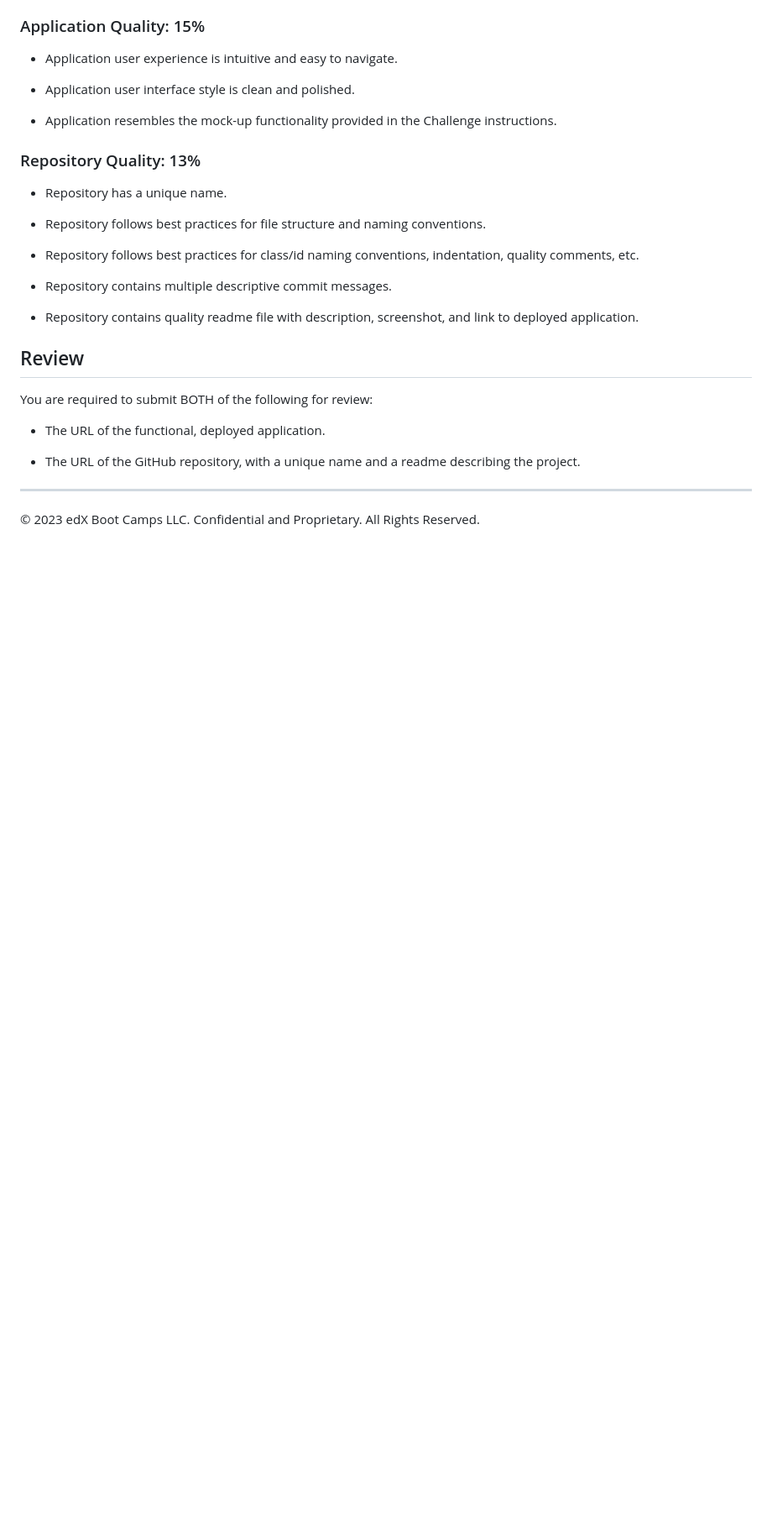
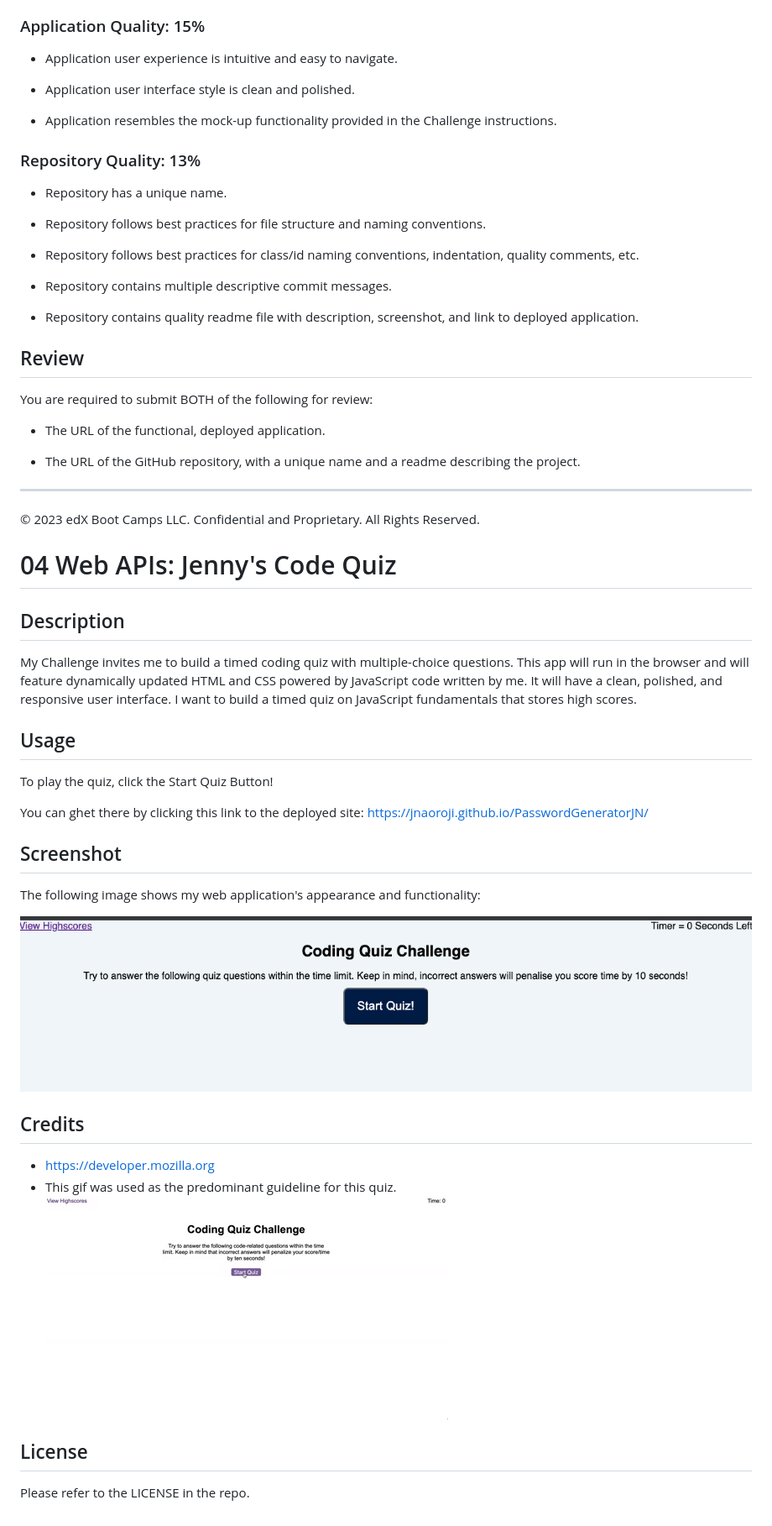
Before and after one commit to jnaoroji/WebAPIs-Code-QuizJN, a Markdown page: README.md, the part around the change. Shown: that part at 84% size. GitHub-like rendering; pictures changed too: assets/screenshot.png (added); blank space fills up the shorter version.

```diff
--- a/README.md
+++ b/README.md
@@ -97,3 +97,35 @@ You are required to submit BOTH of the following for review:
 ---
 
 © 2023 edX Boot Camps LLC. Confidential and Proprietary. All Rights Reserved.
+
+# 04 Web APIs: Jenny's Code Quiz
+
+## Description
+My Challenge invites me to build a timed coding quiz with multiple-choice questions. This app will run in the browser and will feature dynamically updated HTML and CSS powered by JavaScript code written by me. It will have a clean, polished, and responsive user interface.
+I want to build a timed quiz on JavaScript fundamentals that stores high scores.
+
+
+
+## Usage
+
+To play the quiz, click the Start Quiz Button!
+
+You can ghet there by clicking this link to the deployed site: https://jnaoroji.github.io/PasswordGeneratorJN/
+
+## Screenshot
+
+The following image shows my web application's appearance and functionality:
+
+![The Code Quiz application displays a blue button to "Start Quiz".](assets/screenshot.png)
+
+## Credits
+
+* https://developer.mozilla.org
+* This gif was used as the predominant guideline for this quiz.
+![This Gif was used as the predominant guideline for this quiz.](assets/04-web-apis-homework-demo.gif)
+
+
+
+## License
+
+Please refer to the LICENSE in the repo.
```
